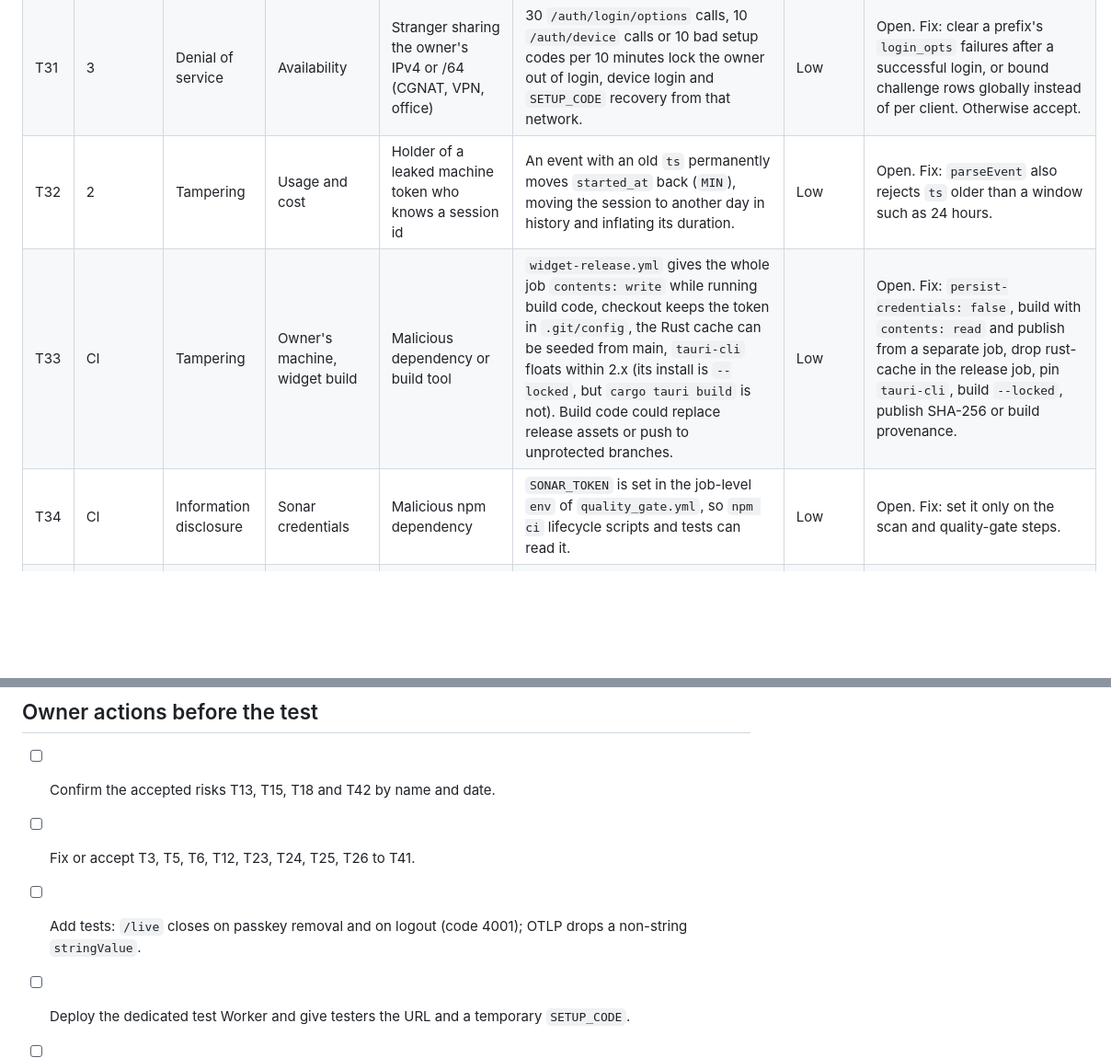
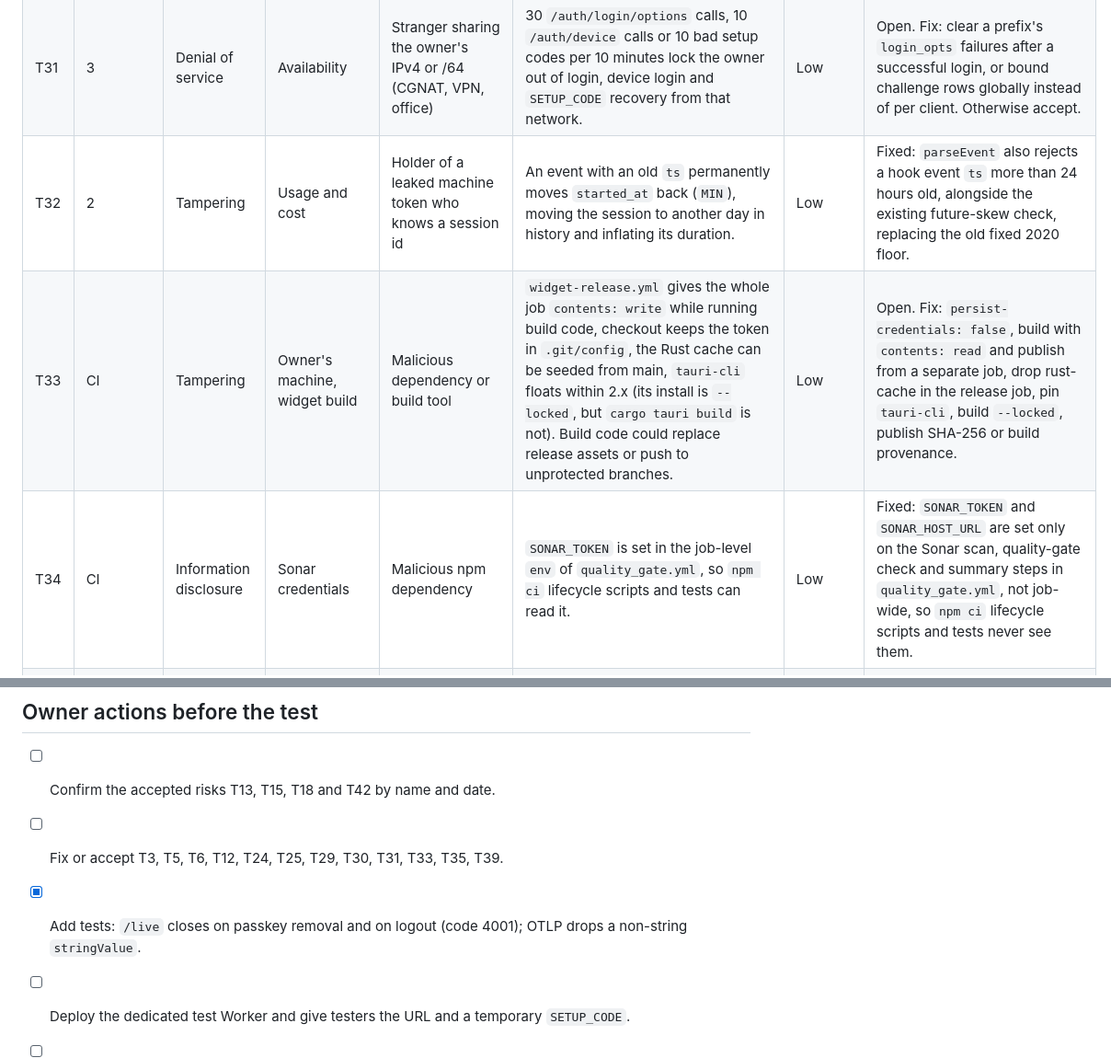
Before and after one commit to underw8/cession, a Markdown page: docs/threat-model.md, 2 parts joined by grey strips. Shown at 92% size. Drawn GitHub-style; blank space fills up the shorter version.

```diff
--- a/docs/threat-model.md
+++ b/docs/threat-model.md
@@ -108,6 +108,6 @@ Severity: **High** blocks the pen test sign-off if open. **Medium** is fixed bef
 | T30 | 4 | Elevation of privilege | Session cookies | Holder of a stolen widget or browser cookie | `getSession` slides expiry on use with no absolute cap, so a cookie used at least every 29 days never expires, and `/devices` shows no last-used time for sessions. | Low | Open. Fix: absolute lifetime from `created_at`, and show `last_used` for widgets and browsers. |
 | T31 | 3 | Denial of service | Availability | Stranger sharing the owner's IPv4 or /64 (CGNAT, VPN, office) | 30 `/auth/login/options` calls, 10 `/auth/device` calls or 10 bad setup codes per 10 minutes lock the owner out of login, device login and `SETUP_CODE` recovery from that network. | Low | Open. Fix: clear a prefix's `login_opts` failures after a successful login, or bound challenge rows globally instead of per client. Otherwise accept. |
-| T32 | 2 | Tampering | Usage and cost | Holder of a leaked machine token who knows a session id | An event with an old `ts` permanently moves `started_at` back (`MIN`), moving the session to another day in history and inflating its duration. | Low | Open. Fix: `parseEvent` also rejects `ts` older than a window such as 24 hours. |
+| T32 | 2 | Tampering | Usage and cost | Holder of a leaked machine token who knows a session id | An event with an old `ts` permanently moves `started_at` back (`MIN`), moving the session to another day in history and inflating its duration. | Low | Fixed: `parseEvent` also rejects a hook event `ts` more than 24 hours old, alongside the existing future-skew check, replacing the old fixed 2020 floor. |
 | T33 | CI | Tampering | Owner's machine, widget build | Malicious dependency or build tool | `widget-release.yml` gives the whole job `contents: write` while running build code, checkout keeps the token in `.git/config`, the Rust cache can be seeded from main, `tauri-cli` floats within 2.x (its install is `--locked`, but `cargo tauri build` is not). Build code could replace release assets or push to unprotected branches. | Low | Open. Fix: `persist-credentials: false`, build with `contents: read` and publish from a separate job, drop rust-cache in the release job, pin `tauri-cli`, build `--locked`, publish SHA-256 or build provenance. |
-| T34 | CI | Information disclosure | Sonar credentials | Malicious npm dependency | `SONAR_TOKEN` is set in the job-level `env` of `quality_gate.yml`, so `npm ci` lifecycle scripts and tests can read it. | Low | Open. Fix: set it only on the scan and quality-gate steps. |
+| T34 | CI | Information disclosure | Sonar credentials | Malicious npm dependency | `SONAR_TOKEN` is set in the job-level `env` of `quality_gate.yml`, so `npm ci` lifecycle scripts and tests can read it. | Low | Fixed: `SONAR_TOKEN` and `SONAR_HOST_URL` are set only on the Sonar scan, quality-gate check and summary steps in `quality_gate.yml`, not job-wide, so `npm ci` lifecycle scripts and tests never see them. |
 | T35 | 4 | Elevation of privilege | Machine tokens, session cookies | Holder of a stolen browser cookie | A pairing, token or device approval in flight while the owner removes the passkey is inserted with a dangling `passkey_id` and escapes the cascade. | Low | Open. Fix: insert only `WHERE EXISTS` the passkey, in the same Hub call. |
@@ -145,8 +145,8 @@ For the testing firm.
 ## Owner actions before the test
 
 - [ ] Confirm the accepted risks T13, T15, T18 and T42 by name and date.
-- [ ] Fix or accept T3, T5, T6, T12, T23, T24, T25, T26 to T41.
-- [ ] Add tests: `/live` closes on passkey removal and on logout (code 4001); OTLP drops a non-string `stringValue`.
+- [ ] Fix or accept T3, T5, T6, T12, T24, T25, T29, T30, T31, T33, T35, T39.
+- [x] Add tests: `/live` closes on passkey removal and on logout (code 4001); OTLP drops a non-string `stringValue`.
 - [ ] Deploy the dedicated test Worker and give testers the URL and a temporary `SETUP_CODE`.
 - [ ] Turn on hardware-key 2FA for the Cloudflare and GitHub accounts (T21).
 - [ ] Add a `SECURITY.md` with a private reporting channel (GitHub private vulnerability reporting).
```
Also changed, not shown: other parts of docs/threat-model.md (+12 -12 lines).
